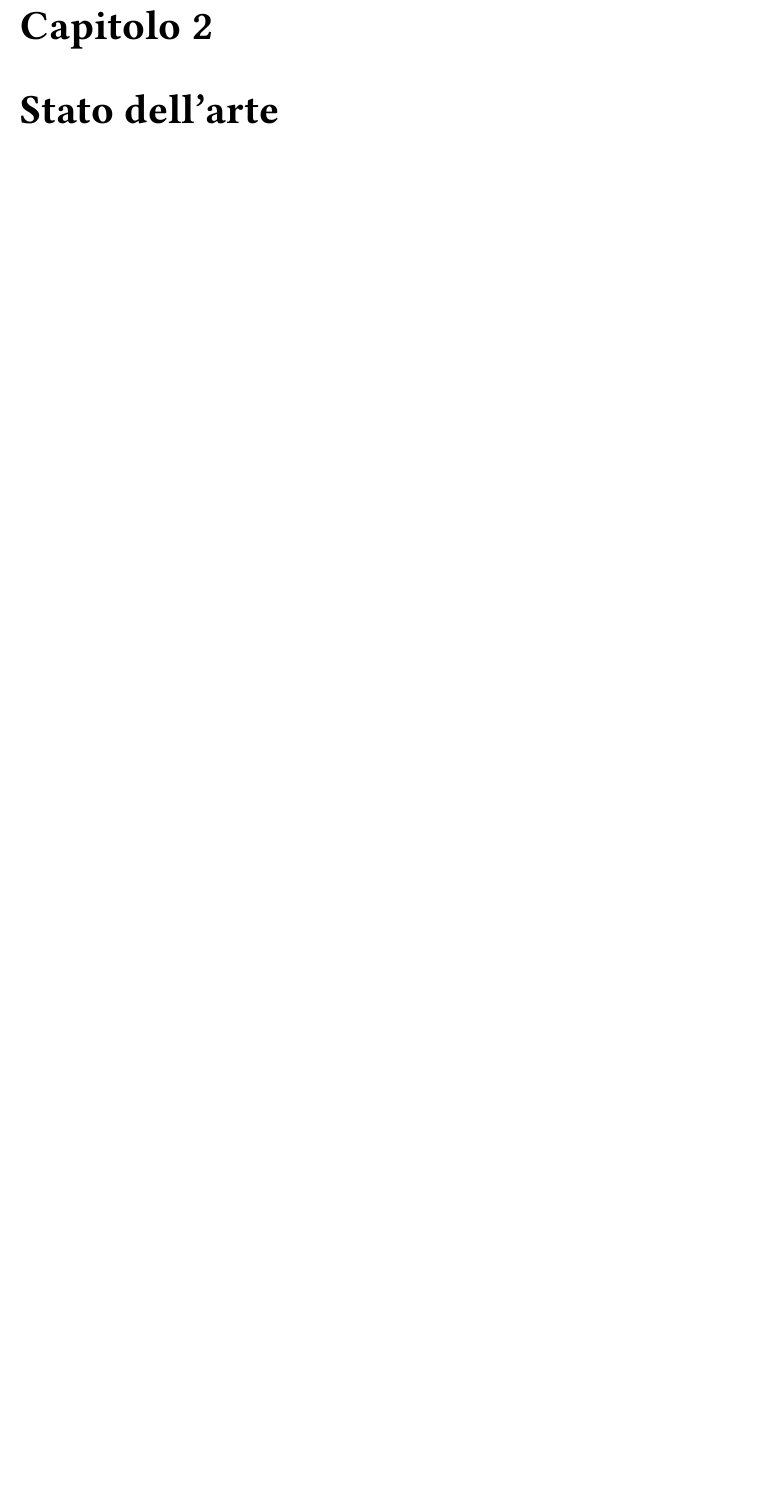
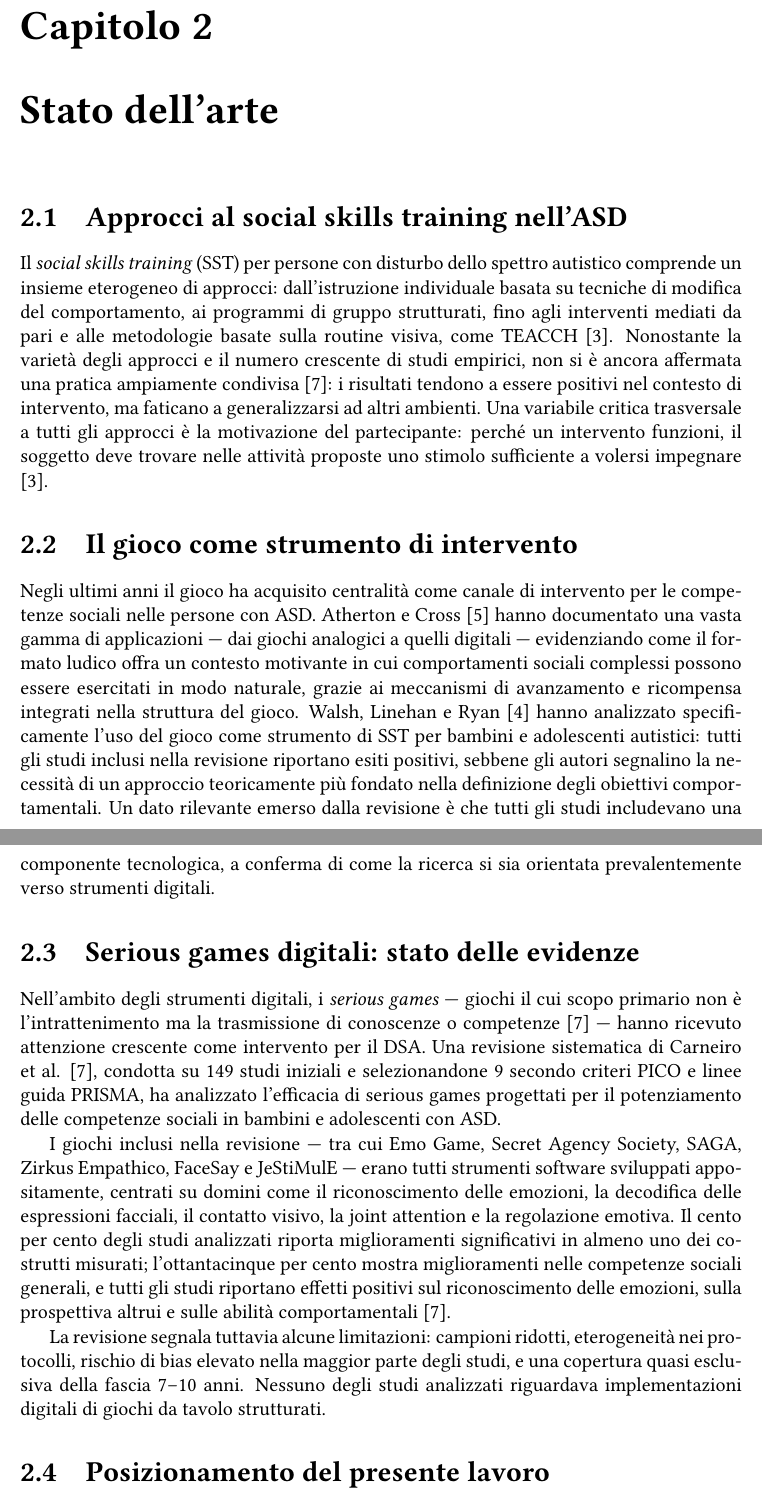
Before and after one commit to samueldebenedictis/tesi, a LaTeX thesis (elaborato/tesi.tex): part of page 9 of 27 before the commit and two parts of pages 9 and 10 of 28 after it, the two joined at a grey line, cut so that both start at the same text, the shorter picture padded with empty space. Compiled offline with pdfLaTeX.

Commit message:
feat: add capitolo 2

```diff
--- a/elaborato/tesi.tex
+++ b/elaborato/tesi.tex
@@ -294,6 +294,28 @@ Le caselle speciali non sono scelte in modo arbitrario: nel loro insieme, copron
 
 \chapter{Stato dell'arte}
 \label{chap:stato_arte}
+
+\section{Approcci al social skills training nell'ASD}
+
+Il \textit{social skills training} (SST) per persone con disturbo dello spettro autistico comprende un insieme eterogeneo di approcci: dall'istruzione individuale basata su tecniche di modifica del comportamento, ai programmi di gruppo strutturati, fino agli interventi mediati da pari e alle metodologie basate sulla routine visiva, come TEACCH \cite{mesibov2005}. Nonostante la varietà degli approcci e il numero crescente di studi empirici, non si è ancora affermata una pratica ampiamente condivisa \cite{carneiro2024}: i risultati tendono a essere positivi nel contesto di intervento, ma faticano a generalizzarsi ad altri ambienti. Una variabile critica trasversale a tutti gli approcci è la motivazione del partecipante: perché un intervento funzioni, il soggetto deve trovare nelle attività proposte uno stimolo sufficiente a volersi impegnare \cite{mesibov2005}.
+
+\section{Il gioco come strumento di intervento}
+
+Negli ultimi anni il gioco ha acquisito centralità come canale di intervento per le competenze sociali nelle persone con ASD. Atherton e Cross \cite{atherton2021} hanno documentato una vasta gamma di applicazioni --- dai giochi analogici a quelli digitali --- evidenziando come il formato ludico offra un contesto motivante in cui comportamenti sociali complessi possono essere esercitati in modo naturale, grazie ai meccanismi di avanzamento e ricompensa integrati nella struttura del gioco. Walsh, Linehan e Ryan \cite{walsh2024} hanno analizzato specificamente l'uso del gioco come strumento di SST per bambini e adolescenti autistici: tutti gli studi inclusi nella revisione riportano esiti positivi, sebbene gli autori segnalino la necessità di un approccio teoricamente più fondato nella definizione degli obiettivi comportamentali. Un dato rilevante emerso dalla revisione è che tutti gli studi includevano una componente tecnologica, a conferma di come la ricerca si sia orientata prevalentemente verso strumenti digitali.
+
+\section{Serious games digitali: stato delle evidenze}
+
+Nell'ambito degli strumenti digitali, i \textit{serious games} --- giochi il cui scopo primario non è l'intrattenimento ma la trasmissione di conoscenze o competenze \cite{carneiro2024} --- hanno ricevuto attenzione crescente come intervento per il DSA. Una revisione sistematica di Carneiro et al. \cite{carneiro2024}, condotta su 149 studi iniziali e selezionandone 9 secondo criteri PICO e linee guida PRISMA, ha analizzato l'efficacia di serious games progettati per il potenziamento delle competenze sociali in bambini e adolescenti con ASD.
+
+I giochi inclusi nella revisione --- tra cui Emo Game, Secret Agency Society, SAGA, Zirkus Empathico, FaceSay e JeStiMulE --- erano tutti strumenti software sviluppati appositamente, centrati su domini come il riconoscimento delle emozioni, la decodifica delle espressioni facciali, il contatto visivo, la joint attention e la regolazione emotiva. Il cento per cento degli studi analizzati riporta miglioramenti significativi in almeno uno dei costrutti misurati; l'ottantacinque per cento mostra miglioramenti nelle competenze sociali generali, e tutti gli studi riportano effetti positivi sul riconoscimento delle emozioni, sulla prospettiva altrui e sulle abilità comportamentali \cite{carneiro2024}.
+
+La revisione segnala tuttavia alcune limitazioni: campioni ridotti, eterogeneità nei protocolli, rischio di bias elevato nella maggior parte degli studi, e una copertura quasi esclusiva della fascia 7--10 anni. Nessuno degli studi analizzati riguardava implementazioni digitali di giochi da tavolo strutturati.
+
+\section{Posizionamento del presente lavoro}
+
+Il panorama descritto evidenzia una convergenza verso strumenti digitali motivanti e strutturati, capaci di favorire la generalizzazione delle competenze apprese. La ricerca si è tuttavia concentrata quasi esclusivamente su software e ambienti virtuali sviluppati ex novo, trascurando un formato che coniuga struttura, interazione faccia a faccia e flessibilità configurativa: il gioco da tavolo in versione digitale.
+
+\textit{La Città degli Imprevisti} si inserisce in questo spazio. A differenza dei serious games recensiti da Carneiro et al. \cite{carneiro2024} --- progettati per un uso individuale o mediato dallo schermo --- il gioco mantiene la struttura dell'interazione attorno a un tavolo condiviso, richiedendo la presenza fisica dei partecipanti e la mediazione di un educatore. I domini che esercita --- riconoscimento delle emozioni, comunicazione non verbale, prospettiva altrui, collaborazione, gestione della competizione --- corrispondono esattamente a quelli che la letteratura identifica come aree di intervento prioritarie nel DSA.
 
 %
 %			CAPITOLO 3: Tecnologie utilizzate
```
Also changed, not shown: elaborato/bibliografia.bib (+11 -0 lines), elaborato/tesi.pdf.
